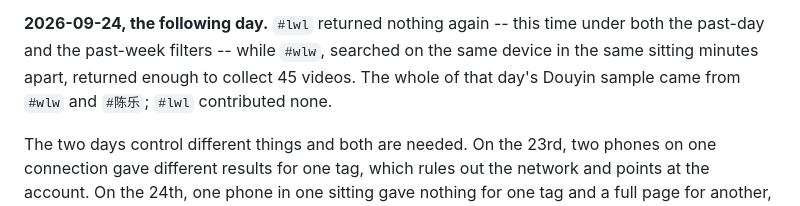
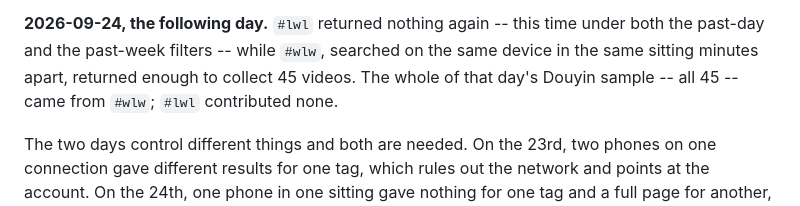
Before and after one commit to yy106-Elaine/Douyin-Tiktok-scraper, a Markdown page: docs/METHODOLOGY.md, the part around the change. Drawn GitHub-style.

Commit message:
All 45 came from `#wlw`, not from `#wlw` and `#陈乐`
Corrected: the note said the 24th's Douyin sample came from two tags.
The operator searched only `#wlw` productively that day -- `#lwl`
returned nothing under either time filter and contributed none -- and
which tag produced a day's rows is the whole point of the paragraph
it sits in.

Co-Authored-By: Claude Opus 5 <noreply@anthropic.com>
Claude-Session: https://claude.ai/code/session_01B5PfXNAzpkFZF5XPDq1Y6Y

```diff
--- a/docs/METHODOLOGY.md
+++ b/docs/METHODOLOGY.md
@@ -894,7 +894,7 @@ the app -- exists for.
 this time under both the past-day and the past-week filters -- while
 `#wlw`, searched on the same device in the same sitting minutes
 apart, returned enough to collect 45 videos. The whole of that day's
-Douyin sample came from `#wlw` and `#陈乐`; `#lwl` contributed none.
+Douyin sample -- all 45 -- came from `#wlw`; `#lwl` contributed none.
 
 The two days control different things and both are needed. On the
 23rd, two phones on one connection gave different results for one
```
